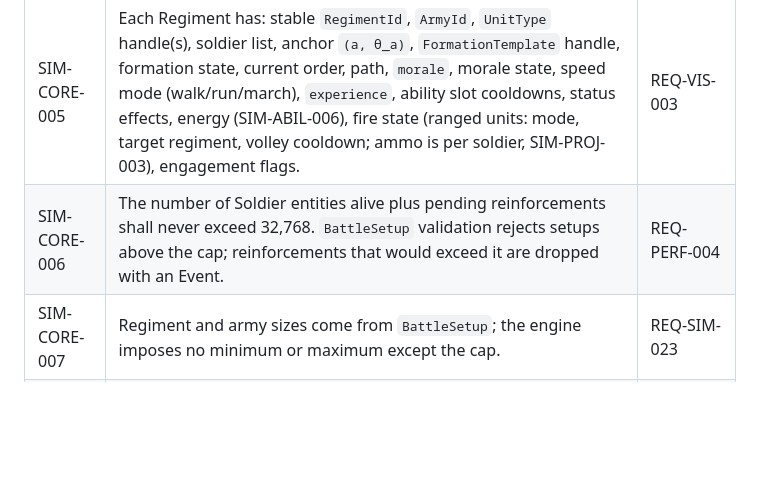
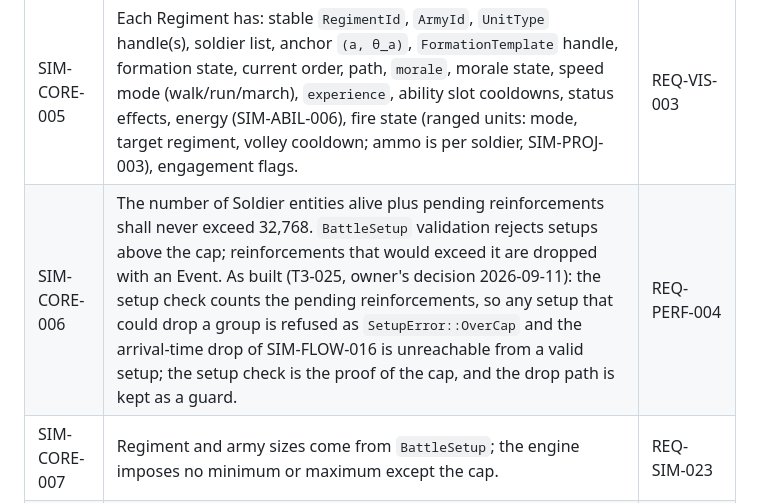
Before and after one commit to danielihazkel/IronLegionEngine, a Markdown page: docs/03-simulation-spec.md, the part around one of its changes. Drawn GitHub-style; blank space fills up the shorter version.

```diff
--- a/docs/03-simulation-spec.md
+++ b/docs/03-simulation-spec.md
@@ -30,7 +30,7 @@ Conventions:
 | SIM-CORE-003 | Entity hierarchy: Faction → Army → Regiment → Soldier; Projectiles are owned by the world and reference their shooter's Regiment. | REQ-SIM-022 |
 | SIM-CORE-004 | Each Soldier has: stable `SoldierId`, `RegimentId`, position `p`, velocity `v`, facing `θ`, radius `r = unit.soldier_radius`, mass `m = unit.mass`, `hp`, `fatigue`, `slot` (index or none), FSM state, `target` (SoldierId or none), attack cooldown, and a `UnitType` handle. | REQ-VIS-002 |
 | SIM-CORE-005 | Each Regiment has: stable `RegimentId`, `ArmyId`, `UnitType` handle(s), soldier list, anchor `(a, θ_a)`, `FormationTemplate` handle, formation state, current order, path, `morale`, morale state, speed mode (walk/run/march), `experience`, ability slot cooldowns, status effects, energy (SIM-ABIL-006), fire state (ranged units: mode, target regiment, volley cooldown; ammo is per soldier, SIM-PROJ-003), engagement flags. | REQ-VIS-003 |
-| SIM-CORE-006 | The number of Soldier entities alive plus pending reinforcements shall never exceed 32,768. `BattleSetup` validation rejects setups above the cap; reinforcements that would exceed it are dropped with an Event. | REQ-PERF-004 |
+| SIM-CORE-006 | The number of Soldier entities alive plus pending reinforcements shall never exceed 32,768. `BattleSetup` validation rejects setups above the cap; reinforcements that would exceed it are dropped with an Event. As built (T3-025, owner's decision 2026-09-11): the setup check counts the pending reinforcements, so any setup that could drop a group is refused as `SetupError::OverCap` and the arrival-time drop of SIM-FLOW-016 is unreachable from a valid setup; the setup check is the proof of the cap, and the drop path is kept as a guard. | REQ-PERF-004 |
 | SIM-CORE-007 | Regiment and army sizes come from `BattleSetup`; the engine imposes no minimum or maximum except the cap. | REQ-SIM-023 |
 | SIM-CORE-008 | Soldiers are removed from the world at death: Stage 15 despawns them in ascending id and drops them from every regiment list, the id lists and the spatial grid in the same tick, so no later system sees a dead soldier. The `SoldierDied` event carries the position; the application keeps a corpse from it for `combat.corpse_ticks` (render-only). | — |
 
```
Also changed, not shown: other parts of docs/03-simulation-spec.md (+1 -1 lines), docs/04-tdd.md (+1 -1 lines), docs/09-tasks-phase-3-4.md (+2 -2 lines).
